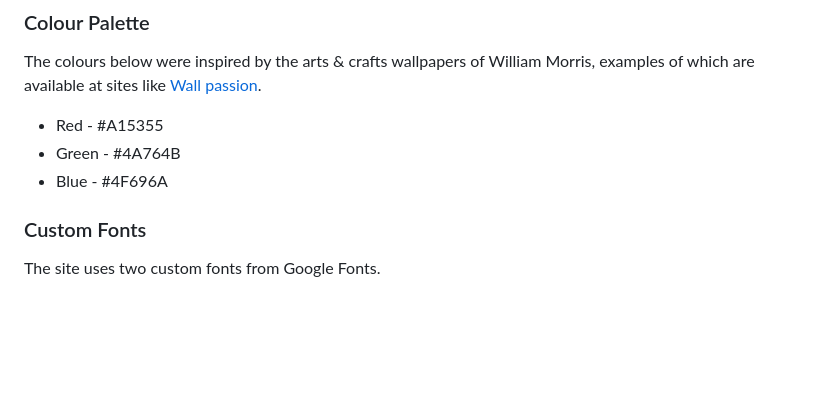
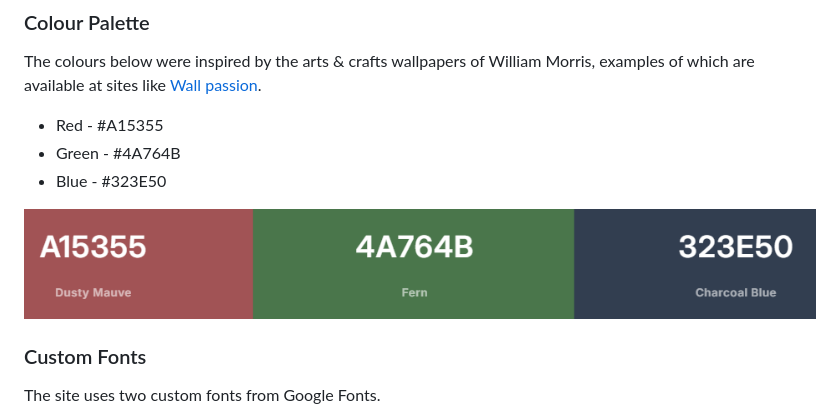
Before and after one commit to John-Kingham/scentifique, a Markdown page: README.md, the part around the change. GitHub-like rendering; pictures changed too: docs/images/colour-palette.png (added); blank space fills up the shorter version.

```diff
--- a/README.md
+++ b/README.md
@@ -150,7 +150,9 @@ examples of which are available at sites like [Wall passion](https://www.wallpas
 
 - Red - #A15355
 - Green - #4A764B
-- Blue - #4F696A
+- Blue - #323E50
+
+![Colour palette](./docs/images/colour-palette.png)
 
 ### Custom Fonts
 
```
Also changed, not shown: 6 other files.
